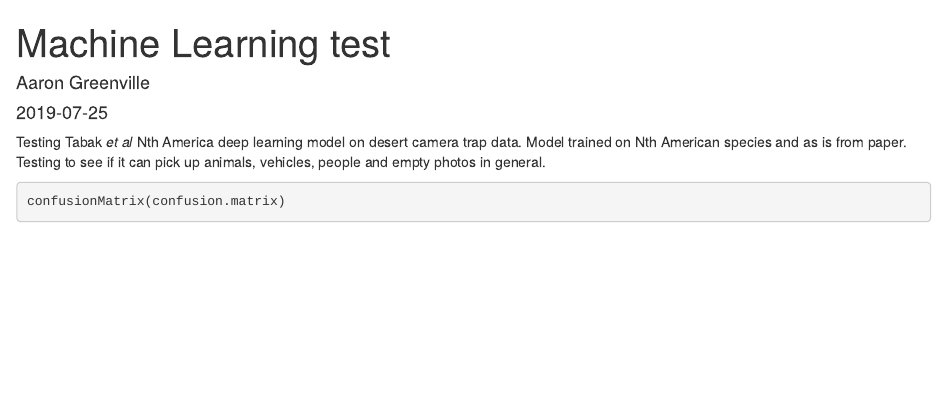
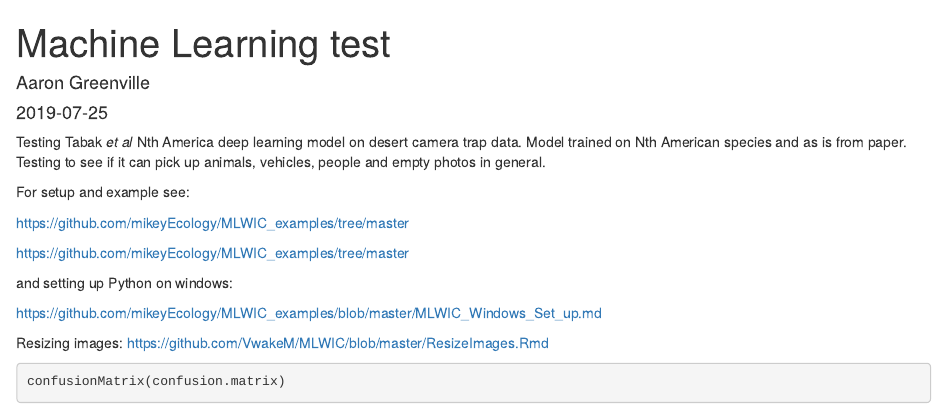
Before and after one commit to agreenville/Machine_learning_test, an R Markdown document (DERG_test.Rmd): the page in a window 1100 px wide, from its top. Rendered offline with R 4.5, knitr and Pandoc, with nearby package versions; some code elsewhere in the file could not run offline.

Commit message:
added links to more info

````diff
--- a/DERG_test.Rmd
+++ b/DERG_test.Rmd
@@ -23,6 +23,21 @@ Testing Tabak *et al* Nth America deep learning model on desert camera trap data
 Model trained on Nth American species and as is from paper.
 Testing to see if it can pick up animals, vehicles, people and empty photos in general.
 
+For setup and example see:
+
+https://github.com/mikeyEcology/MLWIC_examples/tree/master
+
+https://github.com/mikeyEcology/MLWIC_examples/tree/master
+
+and setting up Python on windows:
+
+https://github.com/mikeyEcology/MLWIC_examples/blob/master/MLWIC_Windows_Set_up.md
+
+Resizing images:
+https://github.com/VwakeM/MLWIC/blob/master/ResizeImages.Rmd
+
+
+
 
 ```{r}
 confusionMatrix(confusion.matrix)
````
